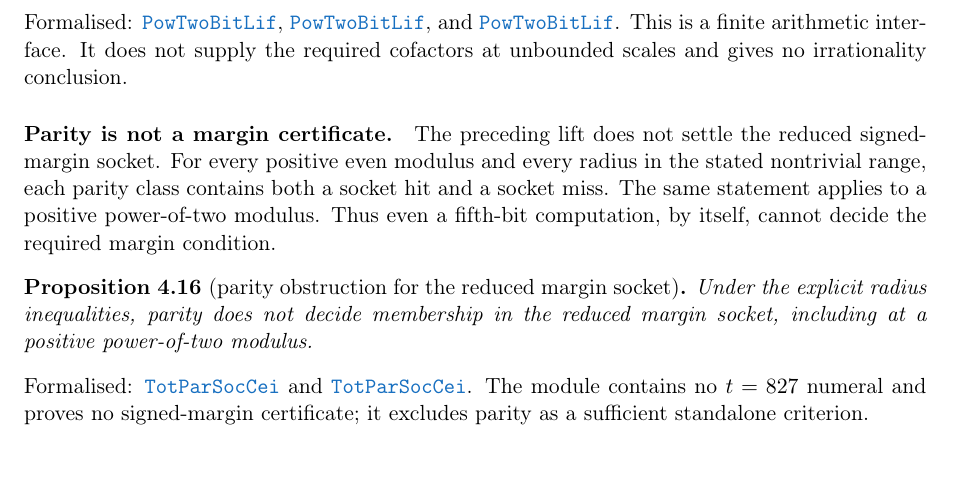
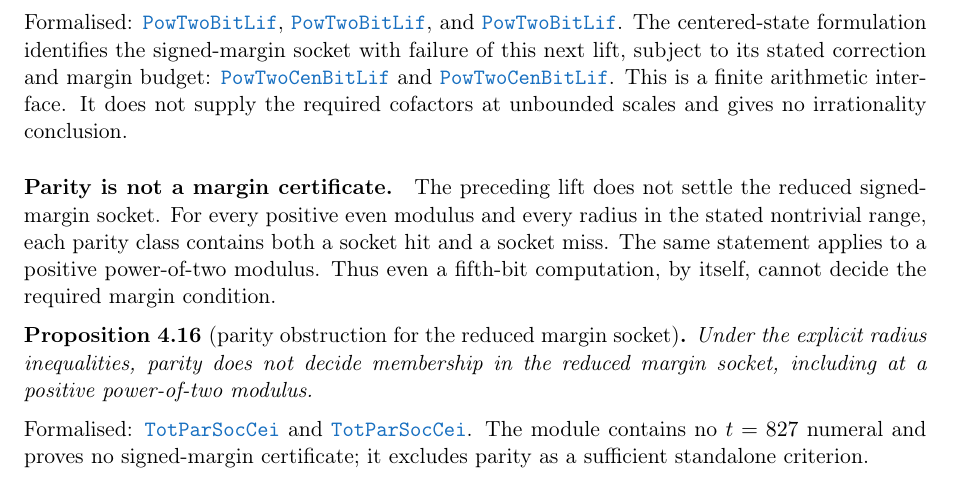
Before and after one commit to wcook04/plectis-lean-erdos249-257, a LaTeX paper (paper/erdos249-257-exposition.tex, which reads paper/module-aliases.tex): part of page 18 of 29, cut so that both start at the same text. Compiled offline with pdfLaTeX.

Commit message:
Promote centered power-two lift

```diff
--- a/paper/erdos249-257-exposition.tex
+++ b/paper/erdos249-257-exposition.tex
@@ -1372,6 +1372,12 @@ parity test, with the complementary offset class characterising failure.
 \lref{PowerTwoBitLift.lean}{111}{modEq_thirtyTwo_iff_even_difference_cofactor},
 and
 \lref{PowerTwoBitLift.lean}{129}{not_modEq_thirtyTwo_iff_offset_sixteen}.
+The centered-state formulation identifies the signed-margin socket with
+failure of this next lift, subject to its stated correction and margin
+budget:
+\lrefx{PowerTwoCenteredBitLift.lean}{121}{actualPenultimateSignedMargin_centeredLift_iff_not_twice_dvd}
+and
+\lrefx{PowerTwoCenteredBitLift.lean}{159}{actualPenultimateSignedMargin_centeredThirtyTwo_iff_not_thirtyTwo_dvd}.
 This is a finite arithmetic interface.  It does not supply the required
 cofactors at unbounded scales and gives no irrationality conclusion.
 
--- a/paper/module-aliases.tex
+++ b/paper/module-aliases.tex
@@ -62,6 +62,7 @@
 \expandafter\def\csname modulesigil@MobiusSignSupportNoGo.lean\endcsname{MobSigSupNoGo}
 \expandafter\def\csname modulesigil@PivotAntiReconstruction.lean\endcsname{PivAntRec}
 \expandafter\def\csname modulesigil@PowerTwoBitLift.lean\endcsname{PowTwoBitLif}
+\expandafter\def\csname modulesigil@PowerTwoCenteredBitLift.lean\endcsname{PowTwoCenBitLif}
 \expandafter\def\csname modulesigil@PrimeJumpMigration.lean\endcsname{PriJumMig}
 \expandafter\def\csname modulesigil@PrimeJumpWindow.lean\endcsname{PriJumWin}
 \expandafter\def\csname modulesigil@PrimitiveDeterminantLift.lean\endcsname{PriDetLif}
```
Also changed, not shown: 4 other files.
